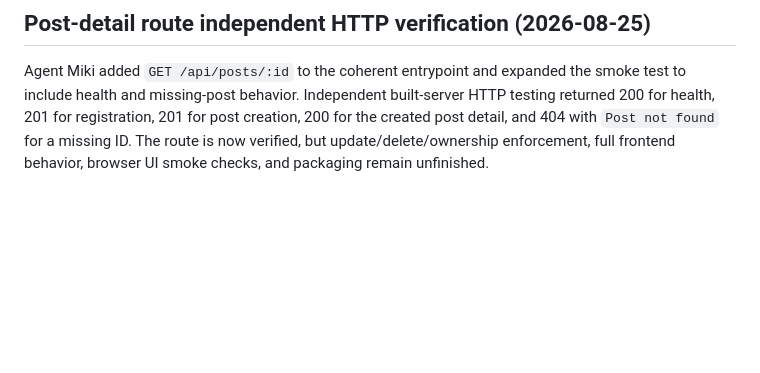
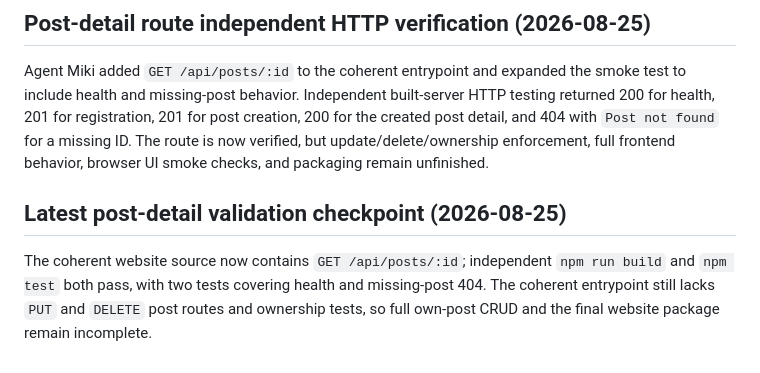
Before and after one commit to glayph/miki, a Markdown page: REPORT.md, the part around the change. Drawn GitHub-style; blank space fills up the shorter version.

Commit message:
docs: record post detail validation

```diff
--- a/REPORT.md
+++ b/REPORT.md
@@ -203,3 +203,6 @@ The latest ordinary-chat retry completed without any delegated source changes. I
 
 ## Post-detail route independent HTTP verification (2026-08-25)
 Agent Miki added `GET /api/posts/:id` to the coherent entrypoint and expanded the smoke test to include health and missing-post behavior. Independent built-server HTTP testing returned 200 for health, 201 for registration, 201 for post creation, 200 for the created post detail, and 404 with `Post not found` for a missing ID. The route is now verified, but update/delete/ownership enforcement, full frontend behavior, browser UI smoke checks, and packaging remain unfinished.
+
+## Latest post-detail validation checkpoint (2026-08-25)
+The coherent website source now contains `GET /api/posts/:id`; independent `npm run build` and `npm test` both pass, with two tests covering health and missing-post 404. The coherent entrypoint still lacks `PUT` and `DELETE` post routes and ownership tests, so full own-post CRUD and the final website package remain incomplete.
```
